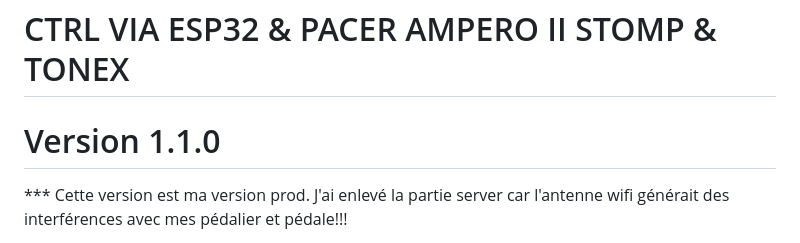
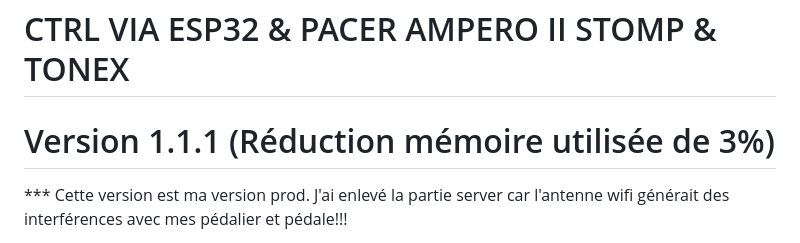
Before and after one commit to BobFredGard/CTRL-ESP32-AMPERO-TONEX, a Markdown page: README.md, the part around the change. Drawn GitHub-style.

```diff
--- a/README.md
+++ b/README.md
@@ -1,5 +1,5 @@
 # CTRL VIA ESP32 & PACER AMPERO II STOMP & TONEX
-# Version 1.1.0
+# Version 1.1.1 (Réduction mémoire utilisée de 3%)
 *** Cette version est ma version prod. J'ai enlevé la partie server car l'antenne wifi générait des interférences avec mes pédalier et pédale!!!
 
 *** Sur cette version, la scène 6 a été retirée au profit de l'activation du stomp de mon choix uniquement!!!
```
